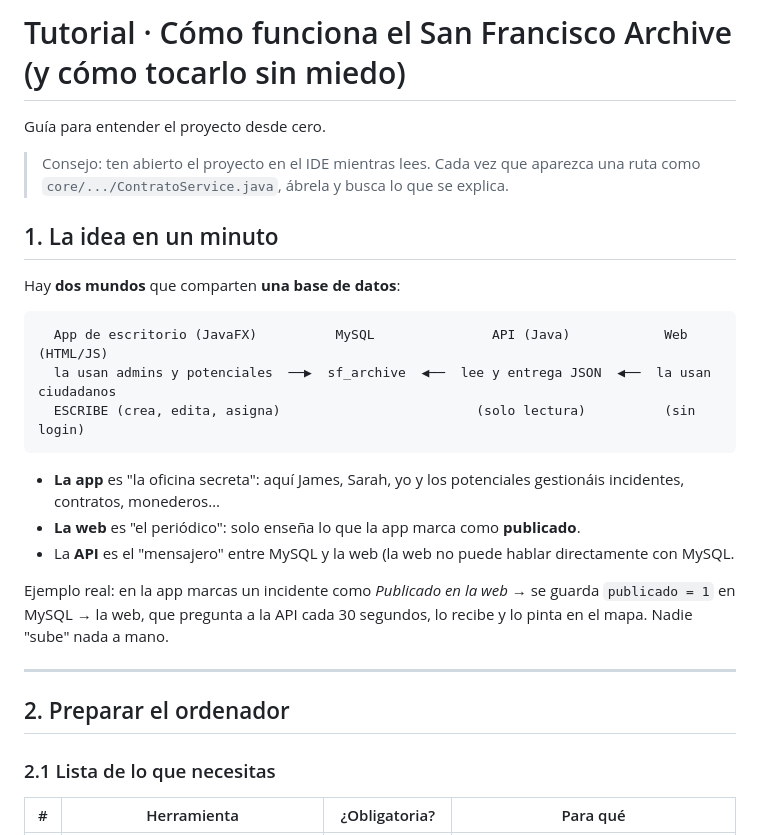
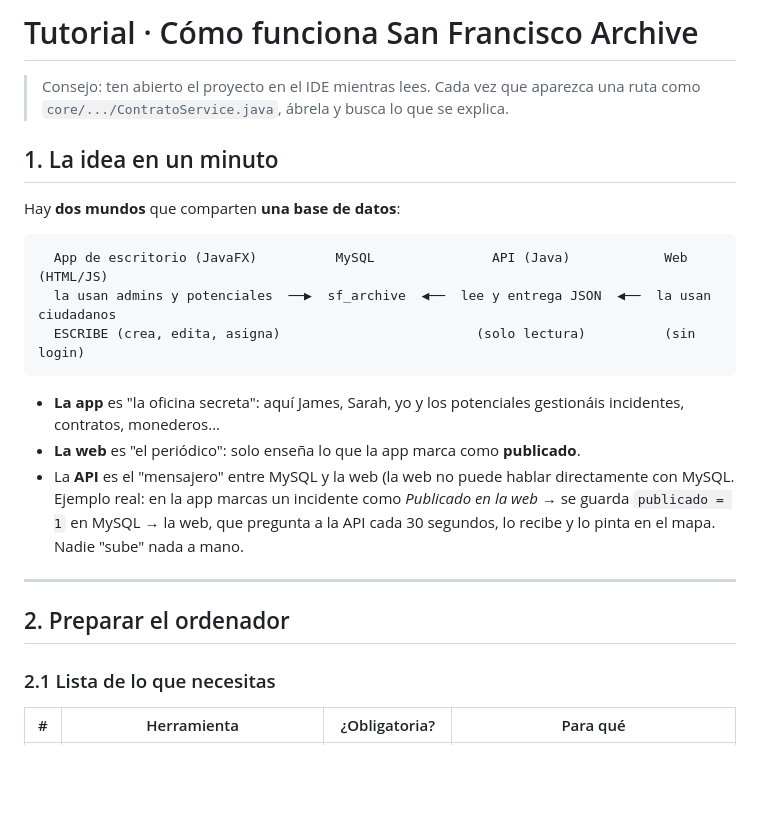
Before and after one commit to MarinaDP2006/SanFranciscoArchivoSobrenatural, a Markdown page: TUTORIAL.md, the part around the change. Drawn GitHub-style; blank space fills up the shorter version.

````diff
--- a/TUTORIAL.md
+++ b/TUTORIAL.md
@@ -1,11 +1,8 @@
-# Tutorial · Cómo funciona el San Francisco Archive (y cómo tocarlo sin miedo)
-
-Guía para entender el proyecto desde cero.
+# Tutorial · Cómo funciona San Francisco Archive
 
 > Consejo: ten abierto el proyecto en el IDE mientras lees. Cada vez que aparezca una ruta como `core/.../ContratoService.java`, ábrela y busca lo que se explica.
 
 ## 1. La idea en un minuto
-
 Hay **dos mundos** que comparten **una base de datos**:
 ```
   App de escritorio (JavaFX)          MySQL               API (Java)            Web (HTML/JS)
@@ -16,13 +13,11 @@ Hay **dos mundos** que comparten **una base de datos**:
 - **La app** es "la oficina secreta": aquí James, Sarah, yo y los potenciales gestionáis incidentes, contratos, monederos…
 - **La web** es "el periódico": solo enseña lo que la app marca como **publicado**.
 - La **API** es el "mensajero" entre MySQL y la web (la web no puede hablar directamente con MySQL.
-
 Ejemplo real: en la app marcas un incidente como *Publicado en la web* → se guarda `publicado = 1` en MySQL → la web, que pregunta a la API cada 30 segundos, lo recibe y lo pinta en el mapa. Nadie "sube" nada a mano.
 
 ---
 
 ## 2. Preparar el ordenador
-
 ### 2.1 Lista de lo que necesitas
 
 | # | Herramienta | ¿Obligatoria? | Para qué |
````
